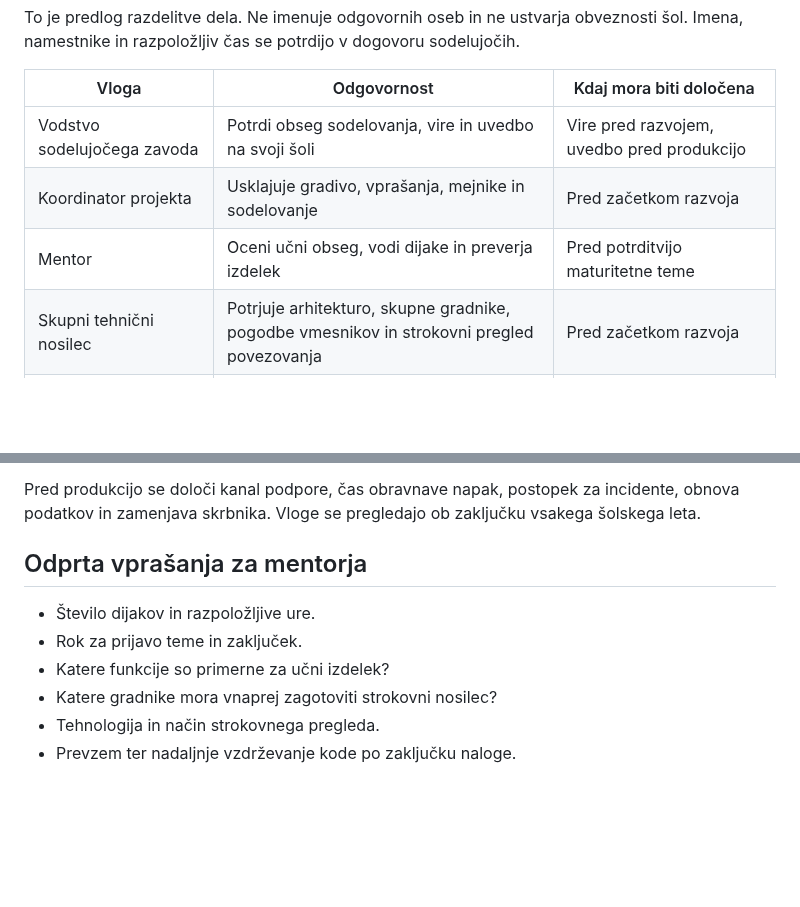
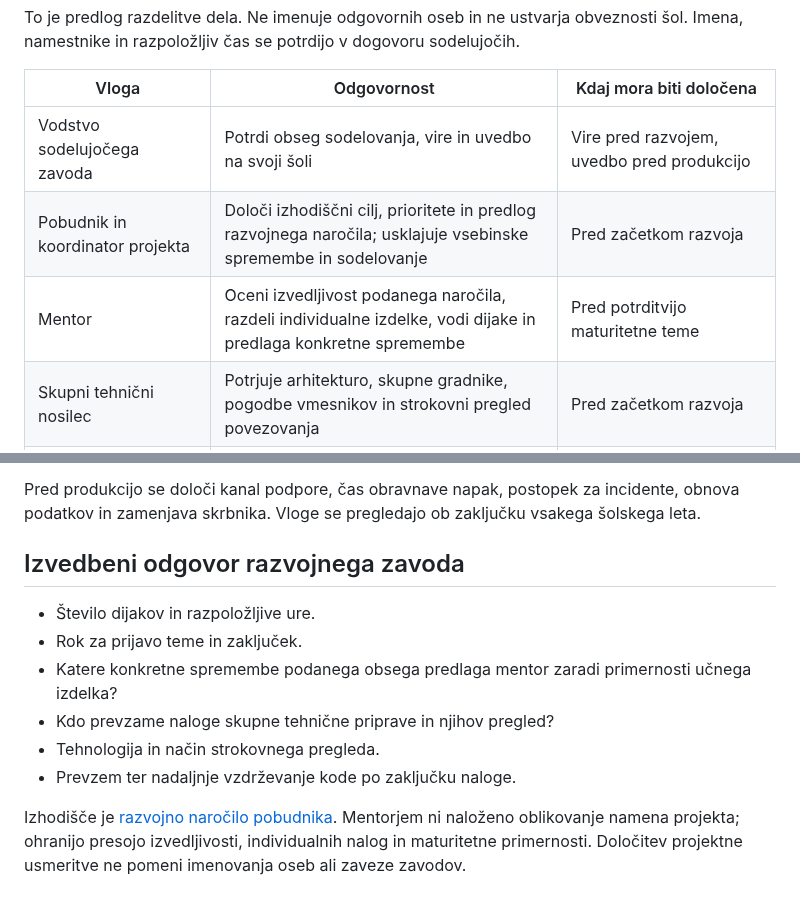
Before and after one commit to odprta-sola/solska-platforma, a Markdown page: docs/projekt/odgovornosti.md, 2 parts joined by grey strips. Rendered like a GitHub page; blank space fills up the shorter version.

Commit message:
docs: doloci razvojno narocilo pobudnika in izvedbene odgovornosti

```diff
--- a/docs/projekt/odgovornosti.md
+++ b/docs/projekt/odgovornosti.md
@@ -10,8 +10,8 @@ To je predlog razdelitve dela. Ne imenuje odgovornih oseb in ne ustvarja obvezno
 | Vloga | Odgovornost | Kdaj mora biti določena |
 | --- | --- | --- |
 | Vodstvo sodelujočega zavoda | Potrdi obseg sodelovanja, vire in uvedbo na svoji šoli | Vire pred razvojem, uvedbo pred produkcijo |
-| Koordinator projekta | Usklajuje gradivo, vprašanja, mejnike in sodelovanje | Pred začetkom razvoja |
-| Mentor | Oceni učni obseg, vodi dijake in preverja izdelek | Pred potrditvijo maturitetne teme |
+| Pobudnik in koordinator projekta | Določi izhodiščni cilj, prioritete in predlog razvojnega naročila; usklajuje vsebinske spremembe in sodelovanje | Pred začetkom razvoja |
+| Mentor | Oceni izvedljivost podanega naročila, razdeli individualne izdelke, vodi dijake in predlaga konkretne spremembe | Pred potrditvijo maturitetne teme |
 | Skupni tehnični nosilec | Potrjuje arhitekturo, skupne gradnike, pogodbe vmesnikov in strokovni pregled povezovanja | Pred začetkom razvoja |
 | Nosilec modula M1 oziroma M2 | Usklajuje obseg svojega modula, naloge ekipe, povezovanje in predajo | Pred razdelitvijo razvoja |
 | Nosilec skupnih gradnikov | Zagotavlja skupno prijavo, identitete in pravice ter njihovo vzdrževanje | Pred razvojem odvisnih funkcij |
@@ -46,11 +46,13 @@ Pravice GitHub se določijo po vlogi: branje, predlaganje sprememb, pregled in u
 
 Pred produkcijo se določi kanal podpore, čas obravnave napak, postopek za incidente, obnova podatkov in zamenjava skrbnika. Vloge se pregledajo ob zaključku vsakega šolskega leta.
 
-## Odprta vprašanja za mentorja
+## Izvedbeni odgovor razvojnega zavoda
 
 - Število dijakov in razpoložljive ure.
 - Rok za prijavo teme in zaključek.
-- Katere funkcije so primerne za učni izdelek?
-- Katere gradnike mora vnaprej zagotoviti strokovni nosilec?
+- Katere konkretne spremembe podanega obsega predlaga mentor zaradi primernosti učnega izdelka?
+- Kdo prevzame naloge skupne tehnične priprave in njihov pregled?
 - Tehnologija in način strokovnega pregleda.
 - Prevzem ter nadaljnje vzdrževanje kode po zaključku naloge.
+
+Izhodišče je [razvojno naročilo pobudnika](razvojno-narocilo-P0-M1-M2.md). Mentorjem ni naloženo oblikovanje namena projekta; ohranijo presojo izvedljivosti, individualnih nalog in maturitetne primernosti. Določitev projektne usmeritve ne pomeni imenovanja oseb ali zaveze zavodov.
```
